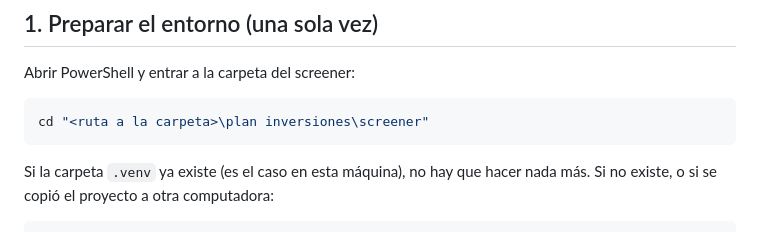
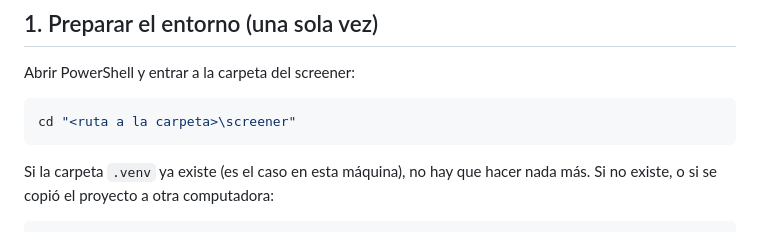
Before and after one commit to Peter-sudo404/screener, a Markdown page: USO.md, the part around the change. Rendered like a GitHub page.

Commit message:
Update USO.md
Misma edición hecha desde GitHub (c6153b4): ruta de ejemplo del cd.

Co-Authored-By: Claude Sonnet 5.5 <noreply@anthropic.com>

````diff
--- a/USO.md
+++ b/USO.md
@@ -9,7 +9,7 @@ Esta guía es para usar la herramienta, no para modificarla. Para saber cómo fu
 Abrir PowerShell y entrar a la carpeta del screener:
 
 ```powershell
-cd "<ruta a la carpeta>\plan inversiones\screener"
+cd "<ruta a la carpeta>\screener"
 ```
 
 Si la carpeta `.venv` ya existe (es el caso en esta máquina), no hay que hacer nada más. Si no existe, o si se copió el proyecto a otra computadora:
````
